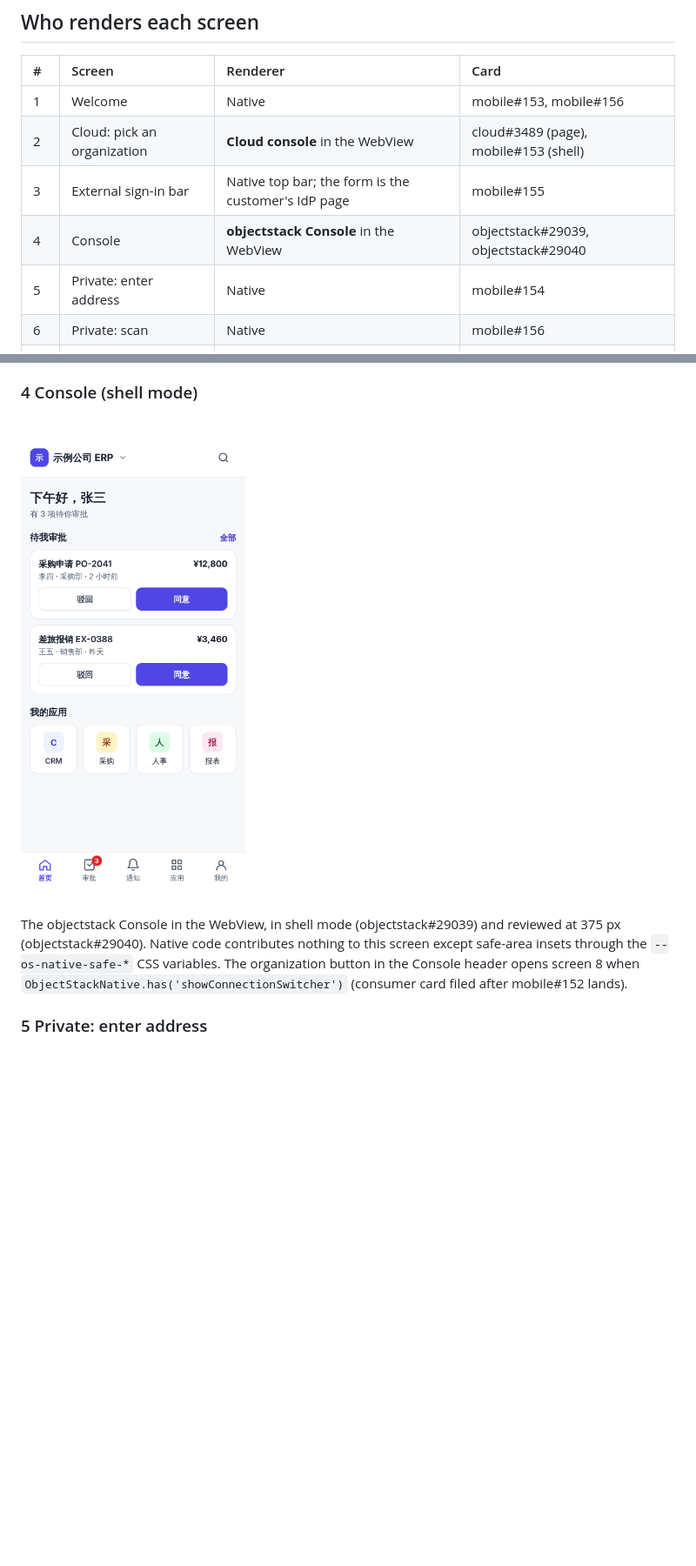
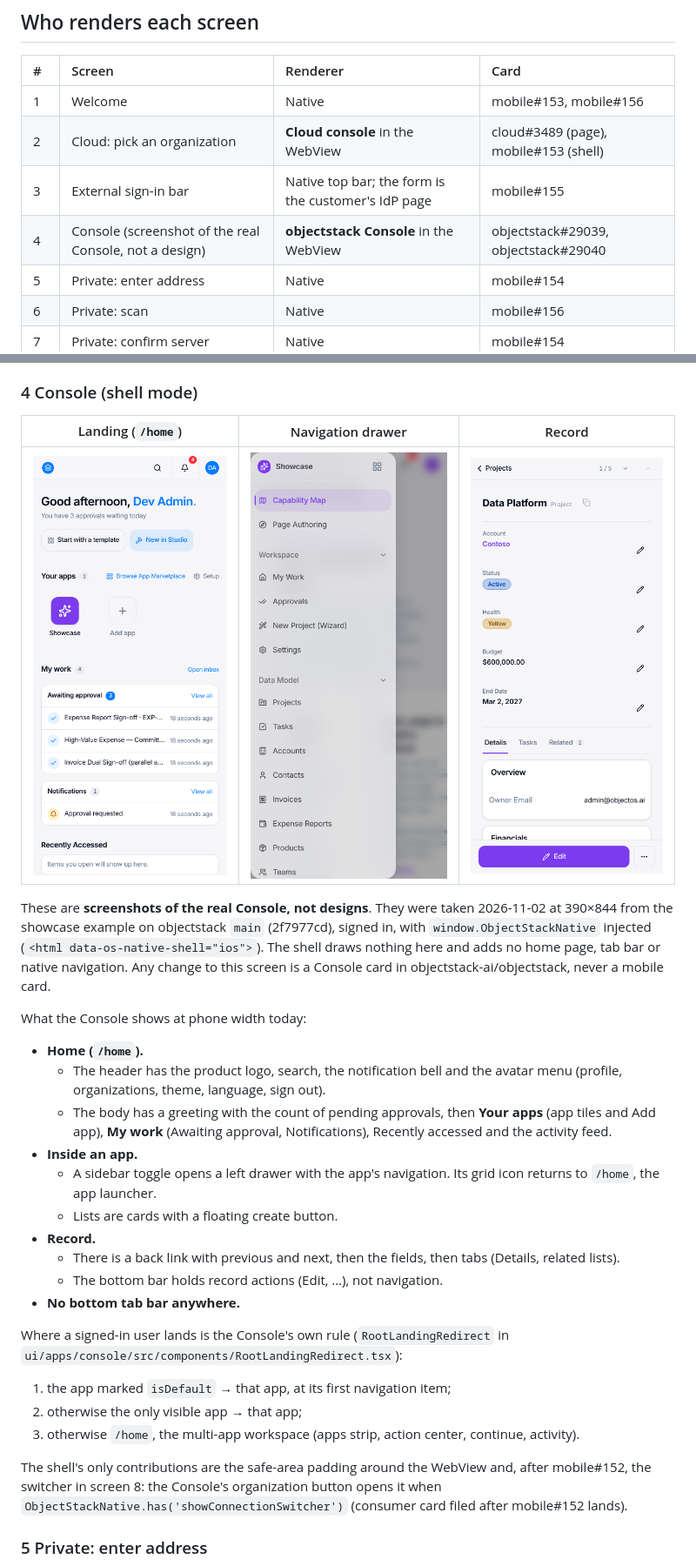
Before and after one commit to objectstack-ai/mobile, a Markdown page: docs/design/connection-flow.md, 2 parts joined by grey strips. Shown at 87% size. GitHub-like rendering; pictures changed too: docs/design/connection-flow/04-console.png, docs/design/connection-flow/04b-console-drawer.png (added), docs/design/connection-flow/04c-console-record.png (added); blank space fills up the shorter version.

Commit message:
docs(design): replace screen 4 with real Console screenshots
Screen 4 was a hand-drawn mockup with an invented layout and a bottom tab
bar the Console does not have. Replace it with screenshots of the real
Console at 390x844 in shell mode (home, navigation drawer, record), state
the Console's landing rule, and say that the shell adds no home page or
navigation of its own.

Co-Authored-By: Claude Opus 5.5 <noreply@anthropic.com>
Claude-Session: https://claude.ai/code/session_01Q4EjjRHkJgnuLkU9vVgHHR

```diff
--- a/docs/design/connection-flow.md
+++ b/docs/design/connection-flow.md
@@ -42,7 +42,7 @@ Rules shared by every path:
 | 1 | Welcome | Native | mobile#153, mobile#156 |
 | 2 | Cloud: pick an organization | **Cloud console** in the WebView | cloud#3489 (page), mobile#153 (shell) |
 | 3 | External sign-in bar | Native top bar; the form is the customer's IdP page | mobile#155 |
-| 4 | Console | **objectstack Console** in the WebView | objectstack#29039, objectstack#29040 |
+| 4 | Console (screenshot of the real Console, not a design) | **objectstack Console** in the WebView | objectstack#29039, objectstack#29040 |
 | 5 | Private: enter address | Native | mobile#154 |
 | 6 | Private: scan | Native | mobile#156 |
 | 7 | Private: confirm server | Native | mobile#154 |
@@ -111,13 +111,44 @@ The page body is the customer's IdP; only the top bar is native.
 
 ### 4 Console (shell mode)
 
-![Console in shell mode](./connection-flow/04-console.png)
+| Landing (`/home`) | Navigation drawer | Record |
+|:--:|:--:|:--:|
+| ![Console home in shell mode](./connection-flow/04-console.png) | ![Console navigation drawer](./connection-flow/04b-console-drawer.png) | ![Console record view](./connection-flow/04c-console-record.png) |
 
-The objectstack Console in the WebView, in shell mode (objectstack#29039) and reviewed at 375 px
-(objectstack#29040). Native code contributes nothing to this screen except safe-area insets
-through the `--os-native-safe-*` CSS variables. The organization button in the Console header
-opens screen 8 when `ObjectStackNative.has('showConnectionSwitcher')` (consumer card filed after
-mobile#152 lands).
+These are **screenshots of the real Console, not designs**. They were taken 2026-11-02 at 390×844
+from the showcase example on objectstack `main` (2f7977cd), signed in, with
+`window.ObjectStackNative` injected (`<html data-os-native-shell="ios">`). The shell draws nothing
+here and adds no home page, tab bar or native navigation. Any change to this screen is a Console
+card in objectstack-ai/objectstack, never a mobile card.
+
+What the Console shows at phone width today:
+
+- **Home (`/home`).**
+  - The header has the product logo, search, the notification bell and the avatar menu (profile,
+    organizations, theme, language, sign out).
+  - The body has a greeting with the count of pending approvals, then **Your apps** (app tiles and
+    Add app), **My work** (Awaiting approval, Notifications), Recently accessed and the activity
+    feed.
+- **Inside an app.**
+  - A sidebar toggle opens a left drawer with the app's navigation. Its grid icon returns to
+    `/home`, the app launcher.
+  - Lists are cards with a floating create button.
+- **Record.**
+  - There is a back link with previous and next, then the fields, then tabs (Details, related
+    lists).
+  - The bottom bar holds record actions (Edit, …), not navigation.
+- **No bottom tab bar anywhere.**
+
+Where a signed-in user lands is the Console's own rule (`RootLandingRedirect` in
+`ui/apps/console/src/components/RootLandingRedirect.tsx`):
+
+1. the app marked `isDefault` → that app, at its first navigation item;
+2. otherwise the only visible app → that app;
+3. otherwise `/home`, the multi-app workspace (apps strip, action center, continue, activity).
+
+The shell's only contributions are the safe-area padding around the WebView and, after
+mobile#152, the switcher in screen 8: the Console's organization button opens it when
+`ObjectStackNative.has('showConnectionSwitcher')` (consumer card filed after mobile#152 lands).
 
 ### 5 Private: enter address
 
```
